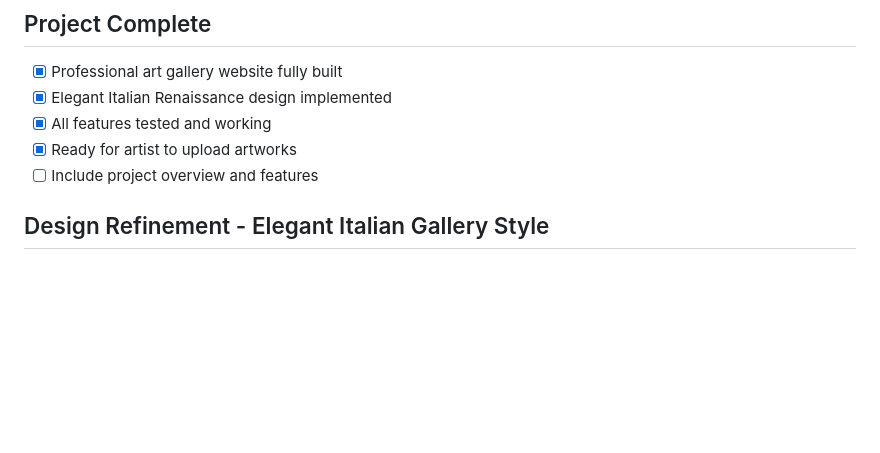
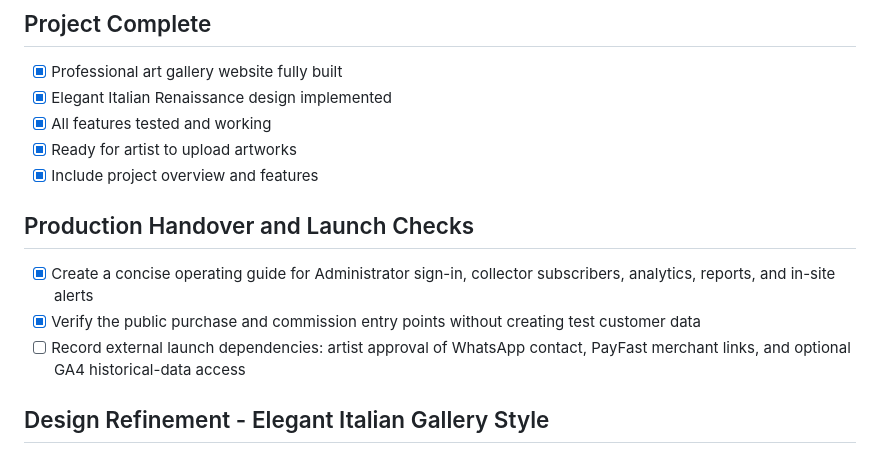
Before and after one commit to jono420dante-art/jennefer-art-gallery, a Markdown page: todo.md, the part around the change. GitHub-like rendering; blank space fills up the shorter version.

```diff
--- a/todo.md
+++ b/todo.md
@@ -77,7 +77,12 @@
 - [x] Elegant Italian Renaissance design implemented
 - [x] All features tested and working
 - [x] Ready for artist to upload artworks
-- [ ] Include project overview and features
+- [x] Include project overview and features
+
+## Production Handover and Launch Checks
+- [x] Create a concise operating guide for Administrator sign-in, collector subscribers, analytics, reports, and in-site alerts
+- [x] Verify the public purchase and commission entry points without creating test customer data
+- [ ] Record external launch dependencies: artist approval of WhatsApp contact, PayFast merchant links, and optional GA4 historical-data access
 
 ## Design Refinement - Elegant Italian Gallery Style
 - [x] Redesign background with heavenly, divine aesthetic
```
Also changed, not shown: ADMIN_SIGNIN_REPAIR_NOTES.md (+2 -0 lines), GALLERY_OPERATIONS_HANDOVER.md (added, +42 -0 lines).
